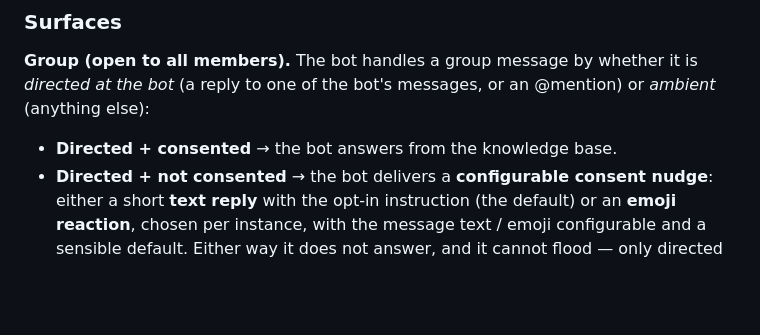
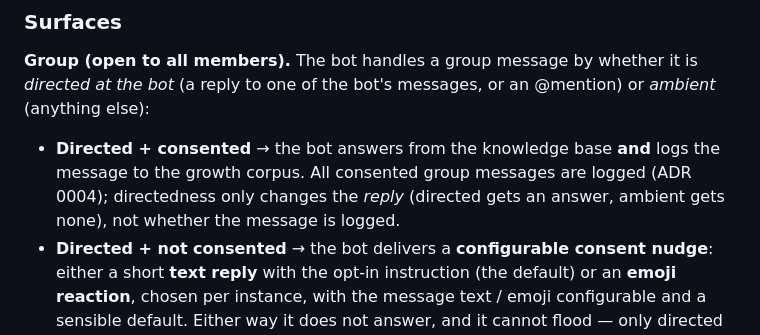
Before and after one commit to yaad-index/yaad-grove, a Markdown page: adr/0012-explicit-dm-consent-and-surface-split-answering.md, the part around the change. Drawn GitHub-style; blank space fills up the shorter version.

Commit message:
docs(adr): 0012 — clarify directed+consented group messages are logged too (#45)
The surfaces matrix stated only ambient+consented as 'logged', but the
decision (and the unit-b informed-consent disclosure, which says 'your group
messages are added to the corpus') is to log ALL consented group messages.
Directedness only changes the reply, not whether the message is logged.

Co-authored-by: yaad-rubigd <yaad-rubigd@users.noreply.github.com>
Co-authored-by: Claude Opus 4.8 <noreply@anthropic.com>

```diff
--- a/adr/0012-explicit-dm-consent-and-surface-split-answering.md
+++ b/adr/0012-explicit-dm-consent-and-surface-split-answering.md
@@ -19,7 +19,7 @@ This ADR replaces the inference model with explicit consent, splits answering by
 
 **Group (open to all members).** The bot handles a group message by whether it is *directed at the bot* (a reply to one of the bot's messages, or an @mention) or *ambient* (anything else):
 
-- **Directed + consented** → the bot answers from the knowledge base.
+- **Directed + consented** → the bot answers from the knowledge base **and** logs the message to the growth corpus. All consented group messages are logged (ADR 0004); directedness only changes the *reply* (directed gets an answer, ambient gets none), not whether the message is logged.
 - **Directed + not consented** → the bot delivers a **configurable consent nudge**: either a short **text reply** with the opt-in instruction (the default) or an **emoji reaction**, chosen per instance, with the message text / emoji configurable and a sensible default. Either way it does not answer, and it cannot flood — only directed messages ever draw any response; ambient chatter never does.
 - **Ambient + consented** → the message is **silently logged** to the growth corpus (ADR 0004), with no reply.
 - **Ambient + not consented** → ignored: no log, no reply.
```
